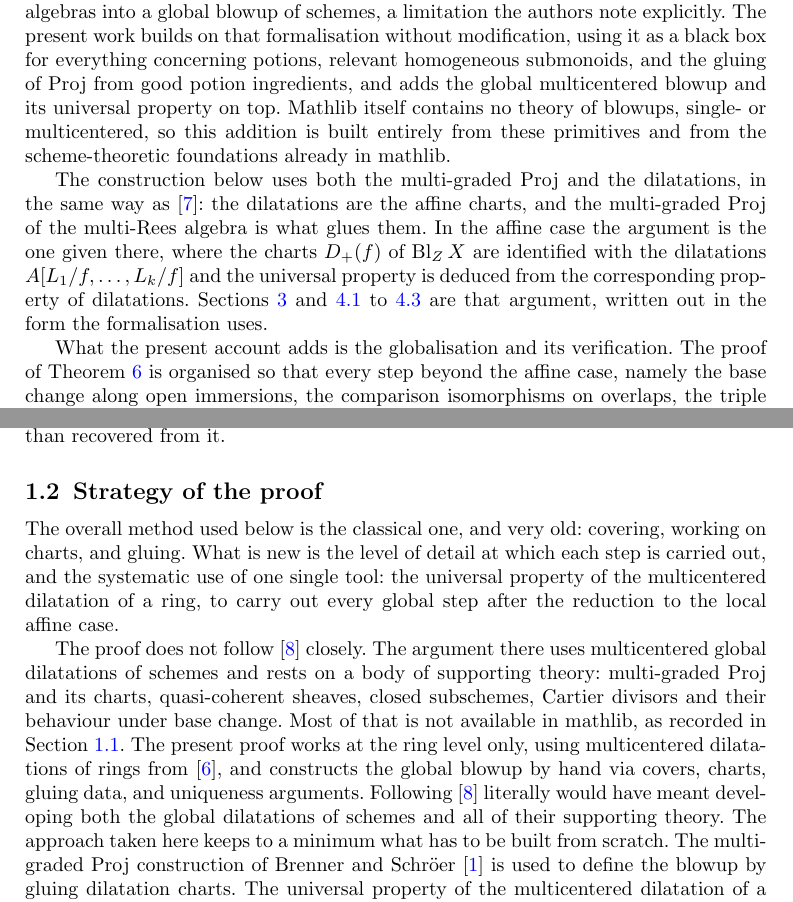
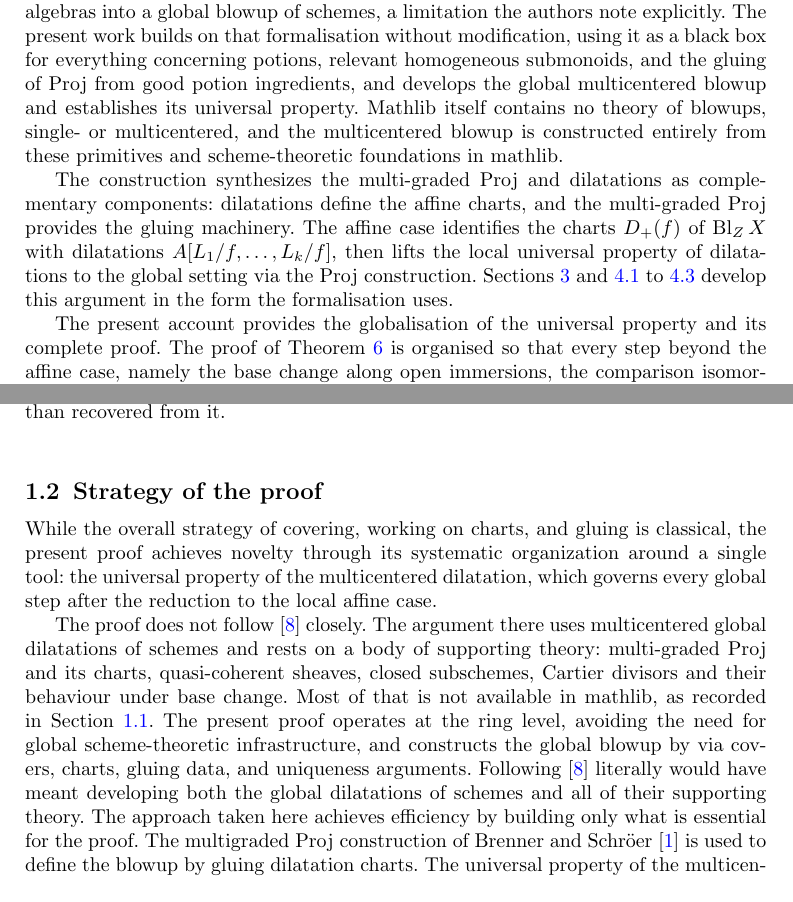
Before and after one commit to rndmx/MULTI-PROJ-BLOW, a LaTeX paper (paper/blowups.tex): two parts of pages 4 and 6 of 37, joined at a grey line, cut so that both start at the same text. The pictures show the PDF file paper/blowups.pdf that the author committed with the source.

Commit message:
Final version

```diff
--- a/paper/blowups.tex
+++ b/paper/blowups.tex
@@ -196,22 +196,20 @@ algebras into a global blowup of schemes, a limitation the authors note
 explicitly. The present work builds on that formalisation without
 modification, using it as a black box for everything concerning potions,
 relevant homogeneous submonoids, and the gluing of $\Proj$ from good potion
-ingredients, and adds the global multicentered blowup and its universal
-property on top. Mathlib itself contains no theory of blowups, single- or
-multicentered, so this addition is built entirely from these primitives and
-from the scheme-theoretic foundations already in mathlib.
-
-The construction below uses both the multi-graded $\Proj$ and the dilatations,
-in the same way as \cite{mayeux-dilatations-v4}: the dilatations are the affine
-charts, and the multi-graded $\Proj$ of the multi-Rees algebra is what glues
-them. In the affine case the argument is the one given there, where the charts
-$D_+(f)$ of $\Bl_Z X$ are identified with the dilatations
-$A[L_1/f, \dots, L_k/f]$ and the universal property is deduced from the
-corresponding property of dilatations. Sections \ref{sec:dilatation} and
-\ref{ssec:cars} to \ref{ssec:aff-exist} are that argument, written out in the
+ingredients, and develops the global multicentered blowup and establishes its universal
+property. Mathlib itself contains no theory of blowups, single- or
+multicentered, and the multicentered blowup is constructed entirely from these primitives and scheme-theoretic foundations in mathlib.
+
+The construction synthesizes the multi-graded $\Proj$ and dilatations as complementary
+components: dilatations define the affine charts, and the multi-graded $\Proj$
+provides the gluing machinery. The affine case identifies the charts
+$D_+(f)$ of $\Bl_Z X$ with dilatations $A[L_1/f, \dots, L_k/f]$, then
+lifts the local universal property of dilatations to the global setting via the
+$\Proj$ construction. Sections \ref{sec:dilatation} and
+\ref{ssec:cars} to \ref{ssec:aff-exist} develop this argument in the
 form the formalisation uses.
 
-What the present account adds is the globalisation and its verification. The
+The present account provides the globalisation of the universal property and its complete proof. The
 proof of Theorem \ref{thm:main} is organised so that every step beyond the
 affine case, namely the base change along open immersions, the comparison
 isomorphisms on overlaps, the triple overlap maps, the cocycle identity, and
@@ -300,23 +298,21 @@ subschemes $Z_i$ are given as part of that data rather than recovered from it.
 
 \subsection{Strategy of the proof}\label{sec:strategy}
 
-The overall method used below is the classical one, and very old: covering,
-working on charts, and gluing. What is new is the level of detail at which each
-step is carried out, and the systematic use of one single tool: the universal
-property of the multicentered dilatation of a ring, to carry out every global
-step after the reduction to the local affine case.
+While the overall strategy of covering, working on charts, and gluing is classical,
+the present proof achieves novelty through its systematic organization around a single
+tool: the universal property of the multicentered dilatation, which governs every
+global step after the reduction to the local affine case.
 
 The proof does not follow \cite{mayeux-riche} closely. The argument there uses
 multicentered global dilatations of schemes and rests on a body of supporting
 theory: multi-graded $\Proj$ and its charts, quasi-coherent sheaves, closed
 subschemes, Cartier divisors and their behaviour under base change. Most of that
 is not available in mathlib, as recorded in Section \ref{sec:relation}. The
-present proof works at the ring level only, using multicentered dilatations of
-rings from \cite{mayeux-dilatations}, and constructs the global blowup by hand
+present proof operates at the ring level, avoiding the need for global scheme-theoretic infrastructure, and constructs the global blowup by
 via covers, charts, gluing data, and uniqueness arguments. Following
 \cite{mayeux-riche} literally would have meant developing both the global
 dilatations of schemes and all of their supporting theory. The approach taken
-here keeps to a minimum what has to be built from scratch. The multigraded
+here achieves efficiency by building only what is essential for the proof. The multigraded
 $\Proj$ construction of Brenner and Schröer \cite{brenner-schroer} is used to
 define the blowup by gluing dilatation charts. The universal property of the
 multicentered dilatation of a ring is then used to prove the universal property
```
Also changed, not shown: paper/blowups.pdf, paper/blowups.tex (18 more changed lines).
